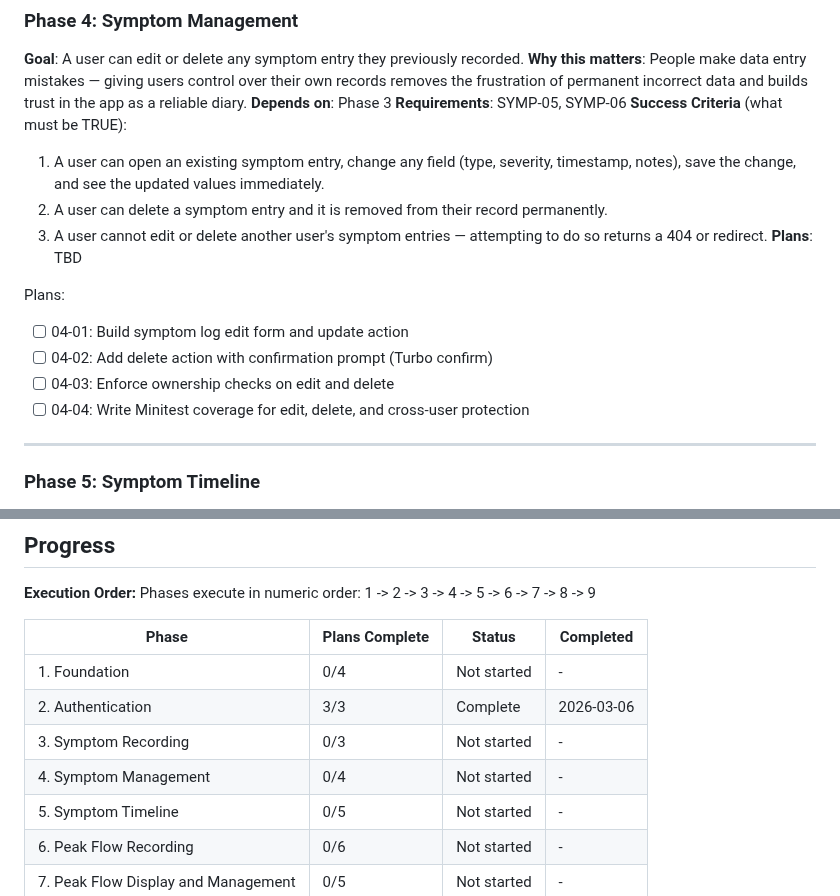
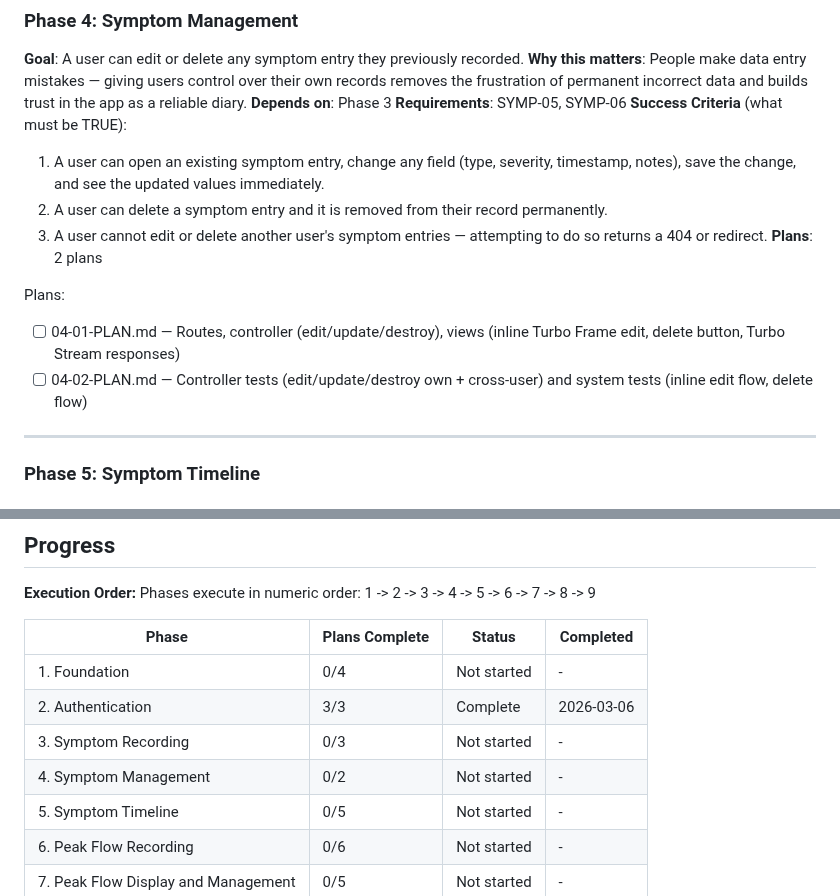
Before and after one commit to joeasante/asthma-buddy, a Markdown page: .ariadna_planning/ROADMAP.md, 2 parts joined by grey strips. Rendered like a GitHub page.

Commit message:
docs(phase-4): complete phase execution

```diff
--- a/.ariadna_planning/ROADMAP.md
+++ b/.ariadna_planning/ROADMAP.md
@@ -95,13 +95,11 @@ Plans:
   1. A user can open an existing symptom entry, change any field (type, severity, timestamp, notes), save the change, and see the updated values immediately.
   2. A user can delete a symptom entry and it is removed from their record permanently.
   3. A user cannot edit or delete another user's symptom entries — attempting to do so returns a 404 or redirect.
-**Plans**: TBD
+**Plans**: 2 plans
 
 Plans:
-- [ ] 04-01: Build symptom log edit form and update action
-- [ ] 04-02: Add delete action with confirmation prompt (Turbo confirm)
-- [ ] 04-03: Enforce ownership checks on edit and delete
-- [ ] 04-04: Write Minitest coverage for edit, delete, and cross-user protection
+- [ ] 04-01-PLAN.md — Routes, controller (edit/update/destroy), views (inline Turbo Frame edit, delete button, Turbo Stream responses)
+- [ ] 04-02-PLAN.md — Controller tests (edit/update/destroy own + cross-user) and system tests (inline edit flow, delete flow)
 
 ---
 
@@ -221,7 +219,7 @@ Phases execute in numeric order: 1 -> 2 -> 3 -> 4 -> 5 -> 6 -> 7 -> 8 -> 9
 | 1. Foundation | 0/4 | Not started | - |
 | 2. Authentication | 3/3 | Complete | 2026-03-06 |
 | 3. Symptom Recording | 0/3 | Not started | - |
-| 4. Symptom Management | 0/4 | Not started | - |
+| 4. Symptom Management | 0/2 | Not started | - |
 | 5. Symptom Timeline | 0/5 | Not started | - |
 | 6. Peak Flow Recording | 0/6 | Not started | - |
 | 7. Peak Flow Display and Management | 0/5 | Not started | - |
```
Also changed, not shown: 1 other file.
